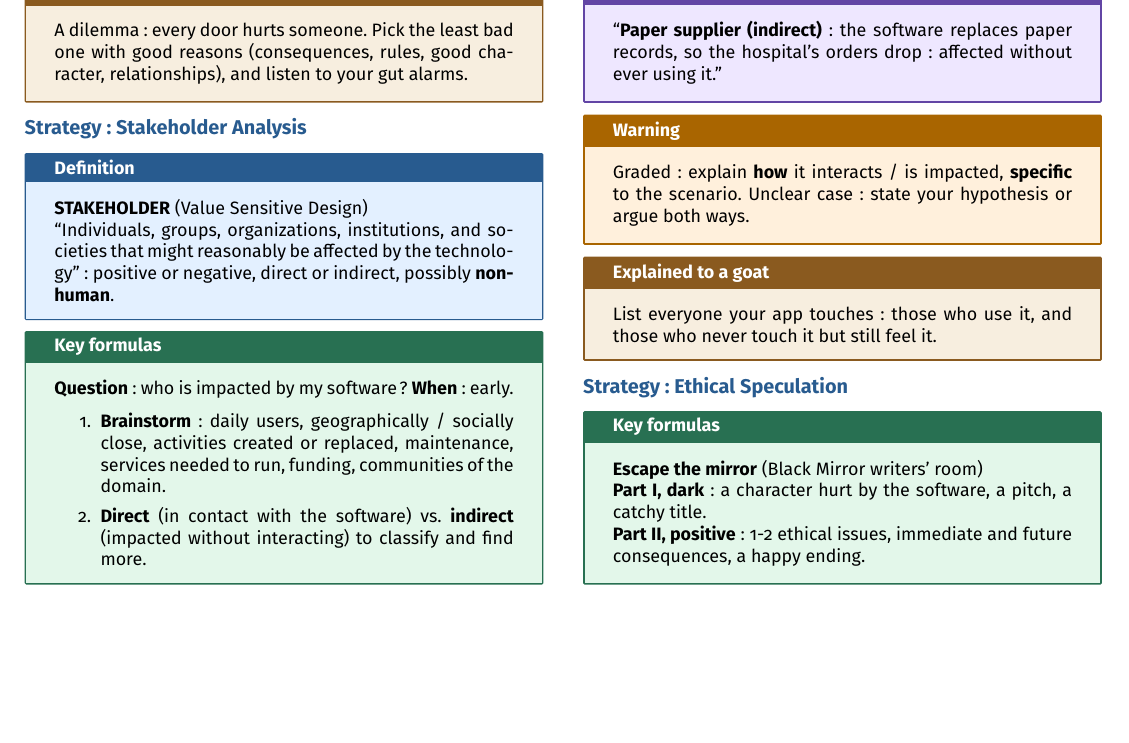
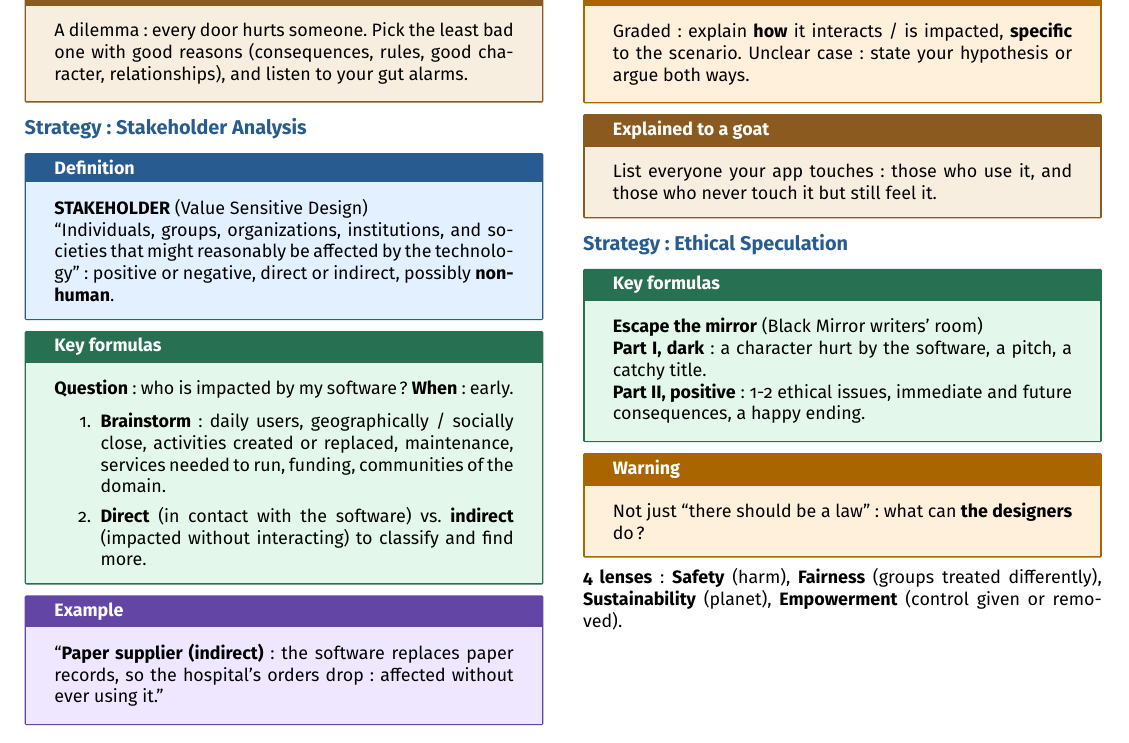
Before and after one commit to AlphaXT38G/notes_ba5, a LaTeX document (respsoft/week/week02.tex): part of page 2 of 2, cut so that both start at the same text, the shorter picture padded with empty space. Compiled offline with pdfLaTeX.

Commit message:
feat(respsoft-week02): add the ethical speculation strategy warning
Co-Authored-By: Claude Opus 5.5 <noreply@anthropic.com>

```diff
--- a/respsoft/week/week02.tex
+++ b/respsoft/week/week02.tex
@@ -529,6 +529,17 @@ ending.
 \end{formula}
 
 
+\begin{warning}
+
+Not just ``there should be a law'': what can \textbf{the designers} do?
+
+\end{warning}
+
+
+\textbf{4 lenses}: \textbf{Safety} (harm), \textbf{Fairness} (groups treated differently),
+\textbf{Sustainability} (planet), \textbf{Empowerment} (control given or removed).
+
+
 \end{multicols}
 
 
```
